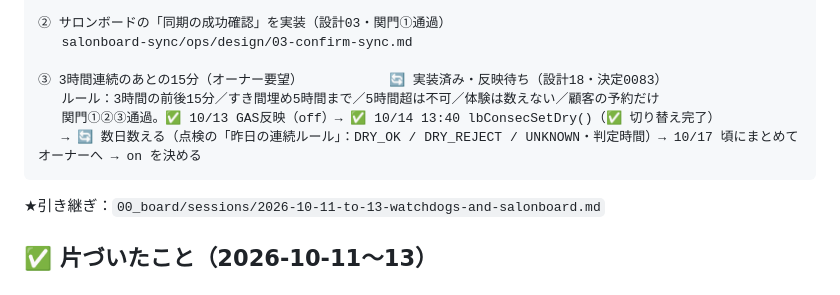
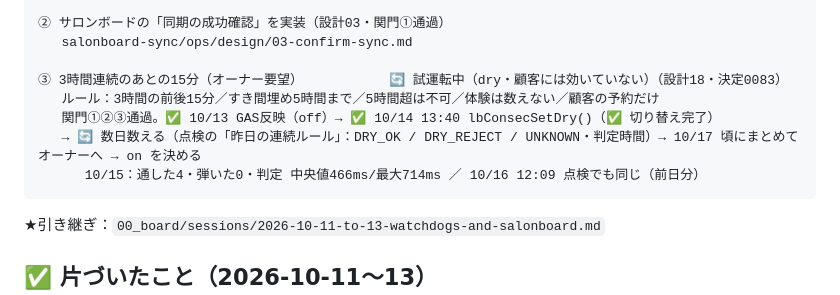
Before and after one commit to tokowakafitness-dev/tokowaka-reservation-v2, a Markdown page: ops/ROADMAP.md, the part around the change. GitHub-like rendering.

Commit message:
docs(roadmap): 連続ルールの現在地（dry 試運転中）
Co-Authored-By: Claude Opus 5.5 (1M context) <noreply@anthropic.com>

````diff
--- a/ops/ROADMAP.md
+++ b/ops/ROADMAP.md
@@ -166,10 +166,11 @@
 ② サロンボードの「同期の成功確認」を実装（設計03・関門①通過）
    salonboard-sync/ops/design/03-confirm-sync.md
 
-③ 3時間連続のあとの15分（オーナー要望）           🔄 実装済み・反映待ち（設計18・決定0083）
+③ 3時間連続のあとの15分（オーナー要望）           🔄 試運転中（dry・顧客には効いていない）（設計18・決定0083）
    ルール：3時間の前後15分／すき間埋め5時間まで／5時間超は不可／体験は数えない／顧客の予約だけ
    関門①②③通過。✅ 10/13 GAS反映（off）→ ✅ 10/14 13:40 lbConsecSetDry()（✅ 切り替え完了）
    → 🔄 数日数える（点検の「昨日の連続ルール」：DRY_OK / DRY_REJECT / UNKNOWN・判定時間）→ 10/17 頃にまとめてオーナーへ → on を決める
+      10/15：通した4・弾いた0・判定 中央値466ms/最大714ms ／ 10/16 12:09 点検でも同じ（前日分）
 ```
 
 ★引き継ぎ：`00_board/sessions/2026-10-11-to-13-watchdogs-and-salonboard.md`
````
